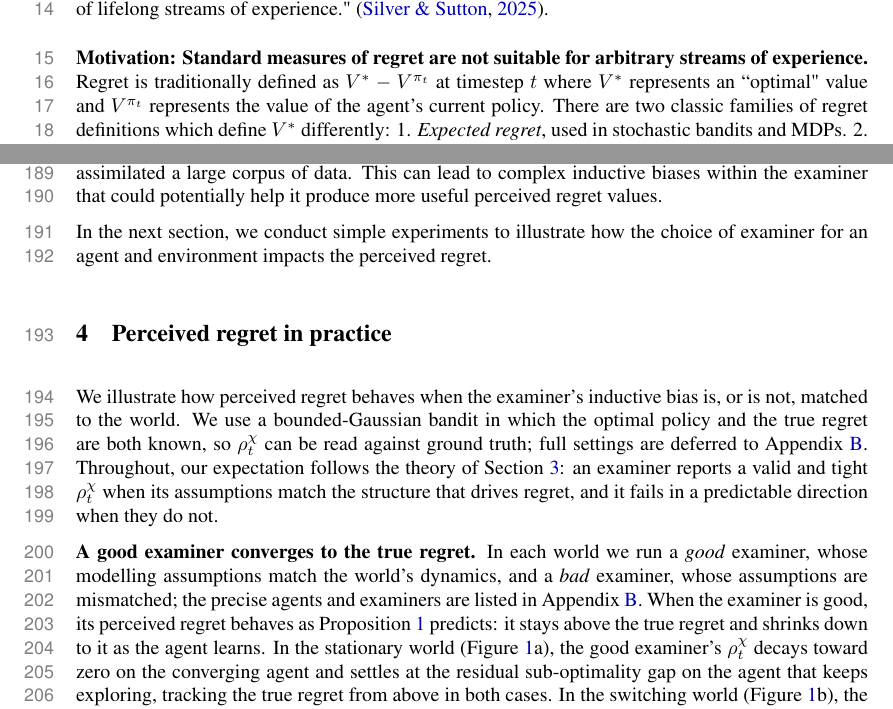
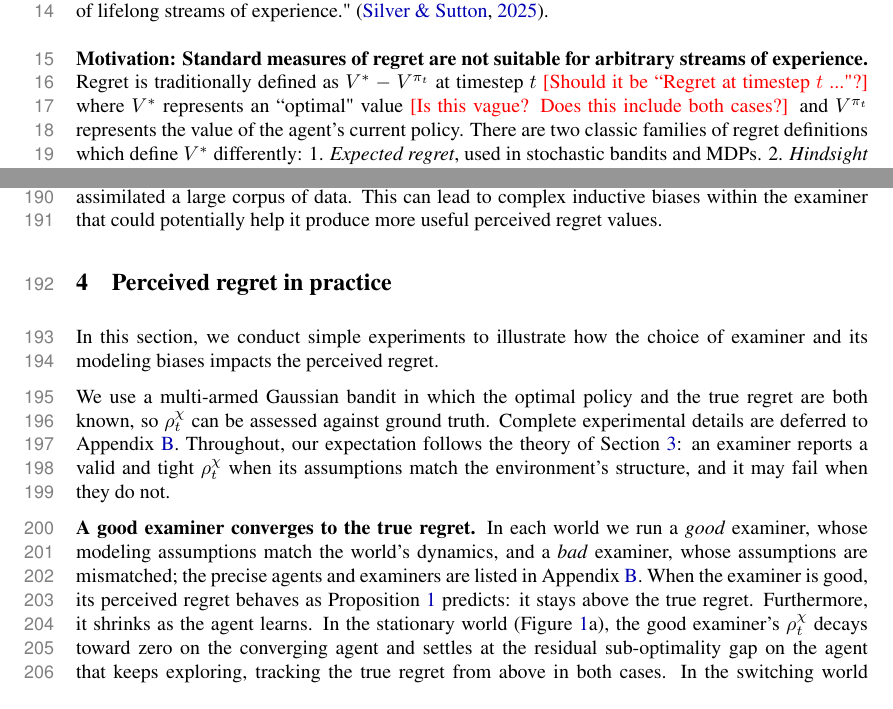
Before and after one commit to Beikewzh/Regret-Def, a LaTeX paper (main.tex, which reads sections/introduction.tex, sections/no_free_lunch.tex, sections/practice.tex): two parts of pages 2 and 6 of 17, joined at a grey line, cut so that both start at the same text. Compiled offline with pdfLaTeX.

Commit message:
Updates from Overleaf

```diff
--- a/sections/introduction.tex
+++ b/sections/introduction.tex
@@ -36,7 +36,10 @@ No assumptions are placed on the form of the environment; it is not necessarily
 
 
 \paragraph{Motivation: Standard measures of regret are not suitable for arbitrary streams of experience.}
-Regret is traditionally defined as $V^{*} - V^{\pi_t}$ at timestep $t$ where $V^*$ represents an ``optimal" value and $V^{\pi_t}$ represents the value of the agent's current policy.
+Regret is traditionally defined as $V^{*} - V^{\pi_t}$ at timestep $t$
+\textcolor{red}{[Should it be ``Regret at timestep $t$ ..."?]}
+where $V^*$ represents an ``optimal" value \textcolor{red}{[Is this vague?
+Does this include both cases?]} and $V^{\pi_t}$ represents the value of the agent's current policy.
 There are two classic families of regret definitions which define $V^*$ differently: 1. \textit{Expected regret}, used in stochastic bandits and MDPs. 2. \textit{Hindsight regret}, used in adversarial bandits and online learning.
 
 For \textit{expected regret}, $V^*$ is the value of the optimal policy, which achieves the largest expected return in the future.
--- a/sections/no_free_lunch.tex
+++ b/sections/no_free_lunch.tex
@@ -87,7 +87,7 @@ Certain examiners may also provide invalid perceived regret, which do not bound
 Without a prior knowledge of the environment, we can mitigate the possibility of poor examiner by utilizing multiple examiners in parallel on a single agent's stream of experience, resulting in several performance estimates. These can aggregated or used a distribution of assessments. Similar to ensembles, we may want to choose a diverse set of examiners, with different modeling biases and learning mechanisms.
 We can also consider pretrained models (e.g. foundation models) that have assimilated a large corpus of data. This can lead to complex inductive biases within the examiner that could potentially help it produce more useful perceived regret values.
 
-In the next section, we conduct simple experiments to illustrate how the  choice of examiner for an agent and environment impacts the perceived regret.
+% In the next section, we conduct simple experiments to illustrate how the  choice of examiner for an agent and environment impacts the perceived regret.
 
 % \textbf{Abstract notions of learning}
 % An alternative approach is to posit that the examiner integrates information into its estimates.
--- a/sections/practice.tex
+++ b/sections/practice.tex
@@ -9,12 +9,15 @@
 \section{Perceived regret in practice}
 \label{sec:practice}
 
+In this section, we conduct simple experiments to illustrate how the choice of examiner and its modeling biases impacts the perceived regret.
 
-We illustrate how perceived regret behaves when the examiner's inductive bias is, or is not, matched to the world. We use a bounded-Gaussian bandit in which the optimal policy and the true regret are both known, so $\rho^\chi_t$ can be read against ground truth; full settings are deferred to Appendix~\ref{app:details}. Throughout, our expectation follows the theory of Section~\ref{sec:nfl}: an examiner reports a valid and tight $\rho^\chi_t$ when its assumptions match the structure that drives regret, and it fails in a predictable direction when they do not.
+% We illustrate how perceived regret behaves when the examiner's modeling bias
+
+We use a multi-armed Gaussian bandit in which the optimal policy and the true regret are both known, so $\rho^\chi_t$ can be assessed against ground truth. Complete experimental details are deferred to Appendix~\ref{app:details}. Throughout, our expectation follows the theory of Section~\ref{sec:nfl}: an examiner reports a valid and tight $\rho^\chi_t$ when its assumptions match the environment's structure, and it may fail when they do not.
 
 
 
-\textbf{A good examiner converges to the true regret.} In each world we run a \emph{good} examiner, whose modelling assumptions match the world's dynamics, and a \emph{bad} examiner, whose assumptions are mismatched; the precise agents and examiners are listed in Appendix~\ref{app:details}. When the examiner is good, its perceived regret behaves as Proposition~\ref{prop:valid} predicts: it stays above the true regret and shrinks down to it as the agent learns. In the stationary world (Figure~\ref{fig:practice_main}a), the good examiner's $\rho^\chi_t$ decays toward zero on the converging agent and settles at the residual sub-optimality gap on the agent that keeps exploring, tracking the true regret from above in both cases. In the switching world (Figure~\ref{fig:practice_main}b), the good examiner is reset-aware: its $\rho^\chi_t$ spikes at each change and recovers between changes, following the true regret of the agent that re-adapts, and it reports persistent regret for the agent that wrongly assumes the world is static.
+\textbf{A good examiner converges to the true regret.} In each world we run a \emph{good} examiner, whose modeling assumptions match the world's dynamics, and a \emph{bad} examiner, whose assumptions are mismatched; the precise agents and examiners are listed in Appendix~\ref{app:details}. When the examiner is good, its perceived regret behaves as Proposition~\ref{prop:valid} predicts: it stays above the true regret. Furthermore, it shrinks as the agent learns. In the stationary world (Figure~\ref{fig:practice_main}a), the good examiner's $\rho^\chi_t$ decays toward zero on the converging agent and settles at the residual sub-optimality gap on the agent that keeps exploring, tracking the true regret from above in both cases. In the switching world (Figure~\ref{fig:practice_main}b), the good examiner is reset-aware: its $\rho^\chi_t$ spikes at each change and recovers between changes, following the true regret of the agent that re-adapts, and it reports persistent regret for the agent that wrongly assumes the world is static.
 
 \textbf{A bad examiner loses validity.} The bad examiner fails in the direction its mismatch dictates, and it can stop being an upper bound at all. In the switching world, a bad examiner that assumes stationarity keeps stale data, so its lower confidence value $\Vlow_t$ is held too high and its aspiration $\Vhi_t$ too low; its $\rho^\chi_t$ then drifts toward zero between changes and falls \emph{below} the true regret even while the agent is incurring large regret. This breaks the optimism assumption (Assumption~\ref{a:optimistic}), so the perceived regret is no longer valid and would wrongly certify the agent as near-optimal. Read together, the success and failure cases are the practical face of the no-free-lunch result of Section~\ref{sec:nfl}: an examiner is informative only when it carries the right prior knowledge of the world, and is misleading when it does not. The same pattern recurs along a second axis, the relative representational capacity of agent and examiner, which we examine in Appendix~\ref{app:capacity}.
 
```
Also changed, not shown: sections/practice.tex (4 more changed lines).
